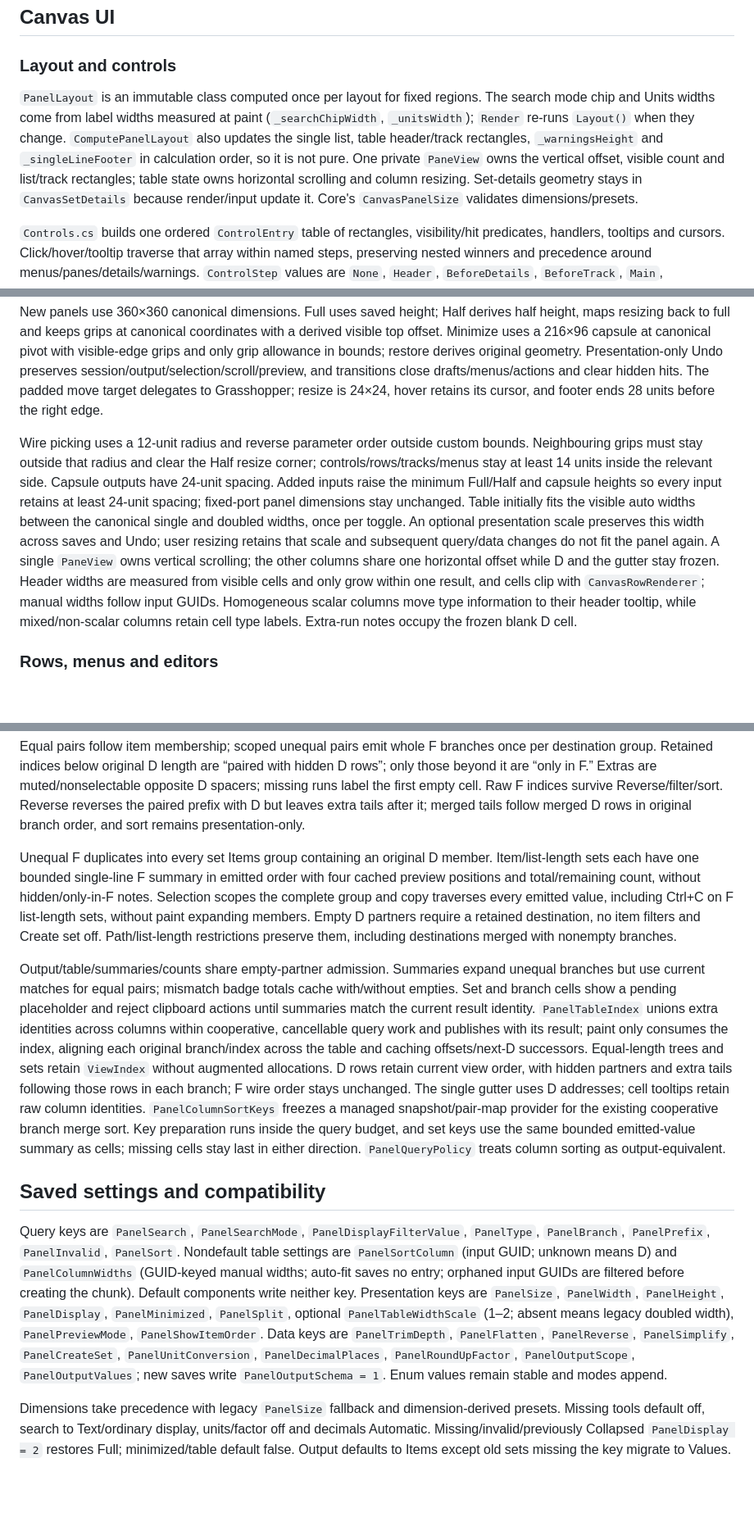
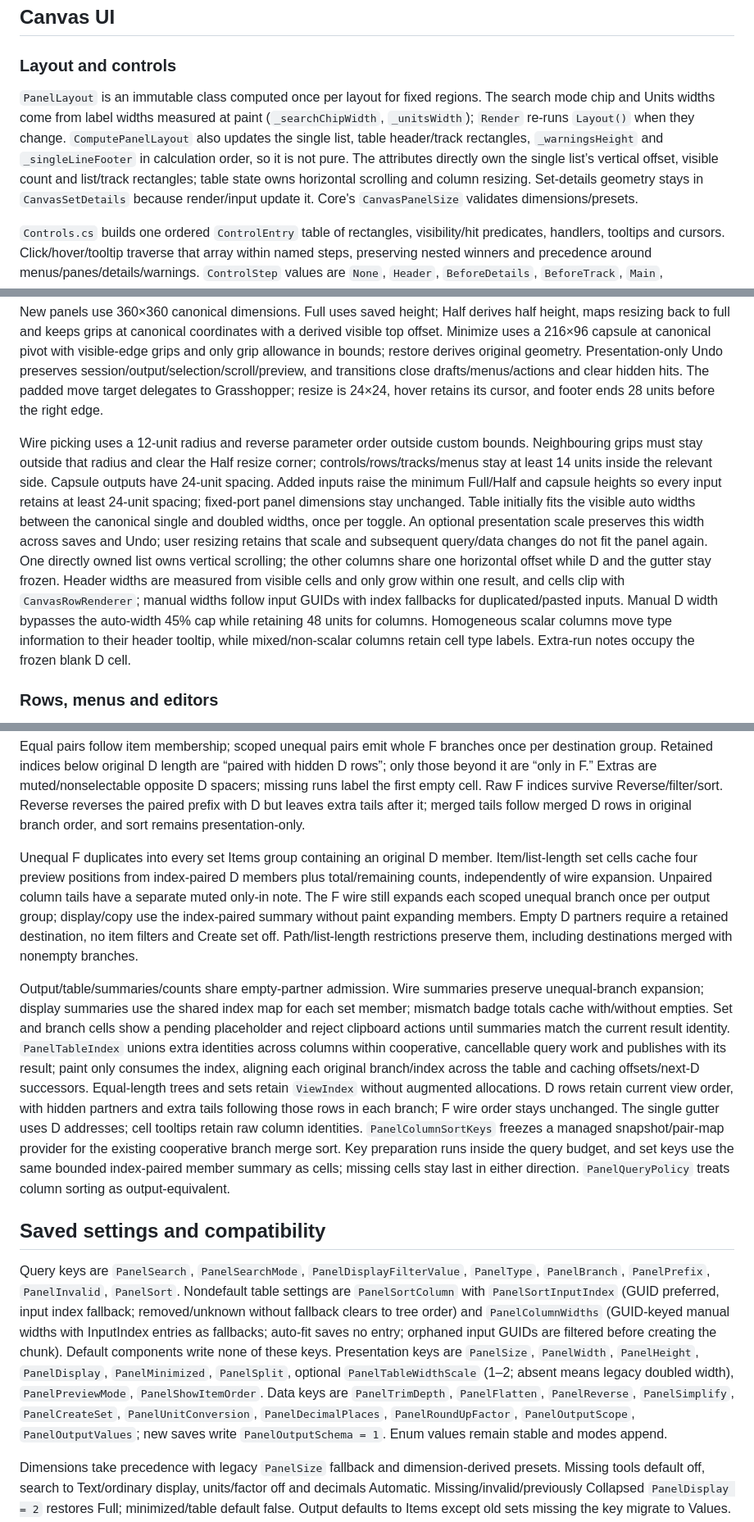
Before and after one commit to tsoumdoa/better-gh-panel, a Markdown page: docs/architecture.md, 3 parts joined by grey strips. Shown at 82% size. Drawn GitHub-style; blank space fills up the shorter version.

```diff
--- a/docs/architecture.md
+++ b/docs/architecture.md
@@ -116,13 +116,13 @@ One `Runtime/ClipboardGeneration` governs text/geometry copy. Value copy follows
 
 ### Layout and controls
 
-`PanelLayout` is an immutable class computed once per layout for fixed regions. The search mode chip and Units widths come from label widths measured at paint (`_searchChipWidth`, `_unitsWidth`); `Render` re-runs `Layout()` when they change. `ComputePanelLayout` also updates the single list, table header/track rectangles, `_warningsHeight` and `_singleLineFooter` in calculation order, so it is not pure. One private `PaneView` owns the vertical offset, visible count and list/track rectangles; table state owns horizontal scrolling and column resizing. Set-details geometry stays in `CanvasSetDetails` because render/input update it. Core's `CanvasPanelSize` validates dimensions/presets.
+`PanelLayout` is an immutable class computed once per layout for fixed regions. The search mode chip and Units widths come from label widths measured at paint (`_searchChipWidth`, `_unitsWidth`); `Render` re-runs `Layout()` when they change. `ComputePanelLayout` also updates the single list, table header/track rectangles, `_warningsHeight` and `_singleLineFooter` in calculation order, so it is not pure. The attributes directly own the single list’s vertical offset, visible count and list/track rectangles; table state owns horizontal scrolling and column resizing. Set-details geometry stays in `CanvasSetDetails` because render/input update it. Core's `CanvasPanelSize` validates dimensions/presets.
 
 `Controls.cs` builds one ordered `ControlEntry` table of rectangles, visibility/hit predicates, handlers, tooltips and cursors. Click/hover/tooltip traverse that array within named steps, preserving nested winners and precedence around menus/panes/details/warnings. `ControlStep` values are `None`, `Header`, `BeforeDetails`, `BeforeTrack`, `Main`, `AfterStaleList`, `Capsule`, `BeforeStatisticsMenu` and `BeforeRowActions`; cursor entries use Main. Add a control via a layout region and table entry with appropriate per-path steps and named handlers/tooltips. Keep nested clears/filters before fields, SelectAll before statistics, Footer after controls; painted warnings/rows retain dedicated freshness checks.
 
 New panels use 360×360 canonical dimensions. Full uses saved height; Half derives half height, maps resizing back to full and keeps grips at canonical coordinates with a derived visible top offset. Minimize uses a 216×96 capsule at canonical pivot with visible-edge grips and only grip allowance in bounds; restore derives original geometry. Presentation-only Undo preserves session/output/selection/scroll/preview, and transitions close drafts/menus/actions and clear hidden hits. The padded move target delegates to Grasshopper; resize is 24×24, hover retains its cursor, and footer ends 28 units before the right edge.
 
-Wire picking uses a 12-unit radius and reverse parameter order outside custom bounds. Neighbouring grips must stay outside that radius and clear the Half resize corner; controls/rows/tracks/menus stay at least 14 units inside the relevant side. Capsule outputs have 24-unit spacing. Added inputs raise the minimum Full/Half and capsule heights so every input retains at least 24-unit spacing; fixed-port panel dimensions stay unchanged. Table initially fits the visible auto widths between the canonical single and doubled widths, once per toggle. An optional presentation scale preserves this width across saves and Undo; user resizing retains that scale and subsequent query/data changes do not fit the panel again. A single `PaneView` owns vertical scrolling; the other columns share one horizontal offset while D and the gutter stay frozen. Header widths are measured from visible cells and only grow within one result, and cells clip with `CanvasRowRenderer`; manual widths follow input GUIDs. Homogeneous scalar columns move type information to their header tooltip, while mixed/non-scalar columns retain cell type labels. Extra-run notes occupy the frozen blank D cell.
+Wire picking uses a 12-unit radius and reverse parameter order outside custom bounds. Neighbouring grips must stay outside that radius and clear the Half resize corner; controls/rows/tracks/menus stay at least 14 units inside the relevant side. Capsule outputs have 24-unit spacing. Added inputs raise the minimum Full/Half and capsule heights so every input retains at least 24-unit spacing; fixed-port panel dimensions stay unchanged. Table initially fits the visible auto widths between the canonical single and doubled widths, once per toggle. An optional presentation scale preserves this width across saves and Undo; user resizing retains that scale and subsequent query/data changes do not fit the panel again. One directly owned list owns vertical scrolling; the other columns share one horizontal offset while D and the gutter stay frozen. Header widths are measured from visible cells and only grow within one result, and cells clip with `CanvasRowRenderer`; manual widths follow input GUIDs with index fallbacks for duplicated/pasted inputs. Manual D width bypasses the auto-width 45% cap while retaining 48 units for columns. Homogeneous scalar columns move type information to their header tooltip, while mixed/non-scalar columns retain cell type labels. Extra-run notes occupy the frozen blank D cell.
 
 ### Rows, menus and editors
 
@@ -175,13 +175,13 @@ Pending/failed filters/sets publish empty trees. Query edits/completion schedule
 
 Equal pairs follow item membership; scoped unequal pairs emit whole F branches once per destination group. Retained indices below original D length are “paired with hidden D rows”; only those beyond it are “only in F.” Extras are muted/nonselectable opposite D spacers; missing runs label the first empty cell. Raw F indices survive Reverse/filter/sort. Reverse reverses the paired prefix with D but leaves extra tails after it; merged tails follow merged D rows in original branch order, and sort remains presentation-only.
 
-Unequal F duplicates into every set Items group containing an original D member. Item/list-length sets each have one bounded single-line F summary in emitted order with four cached preview positions and total/remaining count, without hidden/only-in-F notes. Selection scopes the complete group and copy traverses every emitted value, including Ctrl+C on F list-length sets, without paint expanding members. Empty D partners require a retained destination, no item filters and Create set off. Path/list-length restrictions preserve them, including destinations merged with nonempty branches.
+Unequal F duplicates into every set Items group containing an original D member. Item/list-length set cells cache four preview positions from index-paired D members plus total/remaining counts, independently of wire expansion. Unpaired column tails have a separate muted only-in note. The F wire still expands each scoped unequal branch once per output group; display/copy use the index-paired summary without paint expanding members. Empty D partners require a retained destination, no item filters and Create set off. Path/list-length restrictions preserve them, including destinations merged with nonempty branches.
 
-Output/table/summaries/counts share empty-partner admission. Summaries expand unequal branches but use current matches for equal pairs; mismatch badge totals cache with/without empties. Set and branch cells show a pending placeholder and reject clipboard actions until summaries match the current result identity. `PanelTableIndex` unions extra identities across columns within cooperative, cancellable query work and publishes with its result; paint only consumes the index, aligning each original branch/index across the table and caching offsets/next-D successors. Equal-length trees and sets retain `ViewIndex` without augmented allocations. D rows retain current view order, with hidden partners and extra tails following those rows in each branch; F wire order stays unchanged. The single gutter uses D addresses; cell tooltips retain raw column identities. `PanelColumnSortKeys` freezes a managed snapshot/pair-map provider for the existing cooperative branch merge sort. Key preparation runs inside the query budget, and set keys use the same bounded emitted-value summary as cells; missing cells stay last in either direction. `PanelQueryPolicy` treats column sorting as output-equivalent.
+Output/table/summaries/counts share empty-partner admission. Wire summaries preserve unequal-branch expansion; display summaries use the shared index map for each set member; mismatch badge totals cache with/without empties. Set and branch cells show a pending placeholder and reject clipboard actions until summaries match the current result identity. `PanelTableIndex` unions extra identities across columns within cooperative, cancellable query work and publishes with its result; paint only consumes the index, aligning each original branch/index across the table and caching offsets/next-D successors. Equal-length trees and sets retain `ViewIndex` without augmented allocations. D rows retain current view order, with hidden partners and extra tails following those rows in each branch; F wire order stays unchanged. The single gutter uses D addresses; cell tooltips retain raw column identities. `PanelColumnSortKeys` freezes a managed snapshot/pair-map provider for the existing cooperative branch merge sort. Key preparation runs inside the query budget, and set keys use the same bounded index-paired member summary as cells; missing cells stay last in either direction. `PanelQueryPolicy` treats column sorting as output-equivalent.
 
 ## Saved settings and compatibility
 
-Query keys are `PanelSearch`, `PanelSearchMode`, `PanelDisplayFilterValue`, `PanelType`, `PanelBranch`, `PanelPrefix`, `PanelInvalid`, `PanelSort`. Nondefault table settings are `PanelSortColumn` (input GUID; unknown means D) and `PanelColumnWidths` (GUID-keyed manual widths; auto-fit saves no entry; orphaned input GUIDs are filtered before creating the chunk). Default components write neither key. Presentation keys are `PanelSize`, `PanelWidth`, `PanelHeight`, `PanelDisplay`, `PanelMinimized`, `PanelSplit`, optional `PanelTableWidthScale` (1–2; absent means legacy doubled width), `PanelPreviewMode`, `PanelShowItemOrder`. Data keys are `PanelTrimDepth`, `PanelFlatten`, `PanelReverse`, `PanelSimplify`, `PanelCreateSet`, `PanelUnitConversion`, `PanelDecimalPlaces`, `PanelRoundUpFactor`, `PanelOutputScope`, `PanelOutputValues`; new saves write `PanelOutputSchema = 1`. Enum values remain stable and modes append.
+Query keys are `PanelSearch`, `PanelSearchMode`, `PanelDisplayFilterValue`, `PanelType`, `PanelBranch`, `PanelPrefix`, `PanelInvalid`, `PanelSort`. Nondefault table settings are `PanelSortColumn` with `PanelSortInputIndex` (GUID preferred, input index fallback; removed/unknown without fallback clears to tree order) and `PanelColumnWidths` (GUID-keyed manual widths with InputIndex entries as fallbacks; auto-fit saves no entry; orphaned input GUIDs are filtered before creating the chunk). Default components write none of these keys. Presentation keys are `PanelSize`, `PanelWidth`, `PanelHeight`, `PanelDisplay`, `PanelMinimized`, `PanelSplit`, optional `PanelTableWidthScale` (1–2; absent means legacy doubled width), `PanelPreviewMode`, `PanelShowItemOrder`. Data keys are `PanelTrimDepth`, `PanelFlatten`, `PanelReverse`, `PanelSimplify`, `PanelCreateSet`, `PanelUnitConversion`, `PanelDecimalPlaces`, `PanelRoundUpFactor`, `PanelOutputScope`, `PanelOutputValues`; new saves write `PanelOutputSchema = 1`. Enum values remain stable and modes append.
 
 Dimensions take precedence with legacy `PanelSize` fallback and dimension-derived presets. Missing tools default off, search to Text/ordinary display, units/factor off and decimals Automatic. Missing/invalid/previously Collapsed `PanelDisplay = 2` restores Full; minimized/table default false. Output defaults to Items except old sets missing the key migrate to Values. Preview fallback is in [preview](#preview-and-rhino-actions), and presentation changes retain canonical dimensions.
 
```
Also changed, not shown: other parts of docs/architecture.md (+1 -1 lines), README.md (+5 -5 lines).
